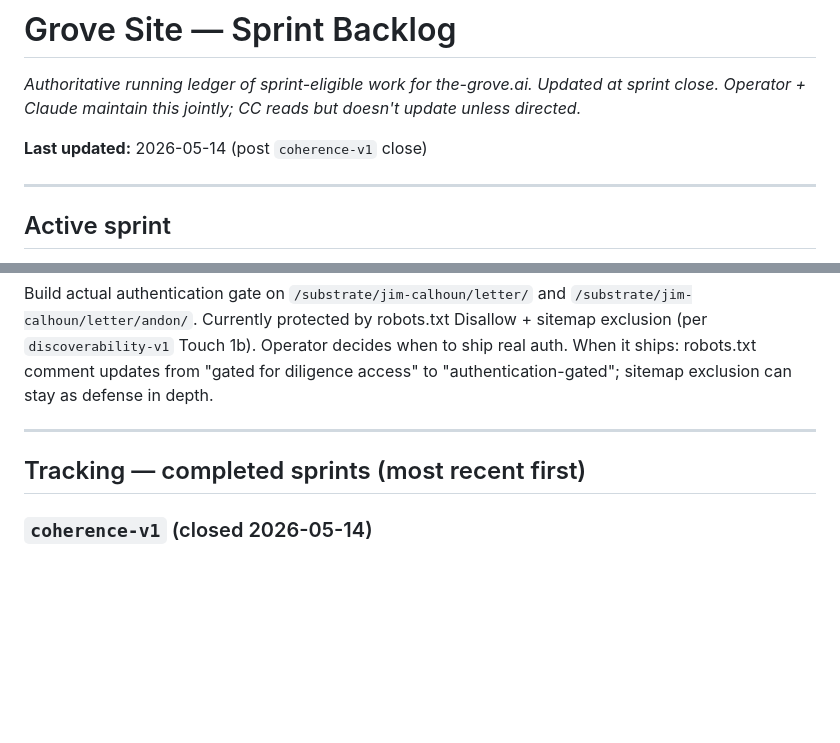
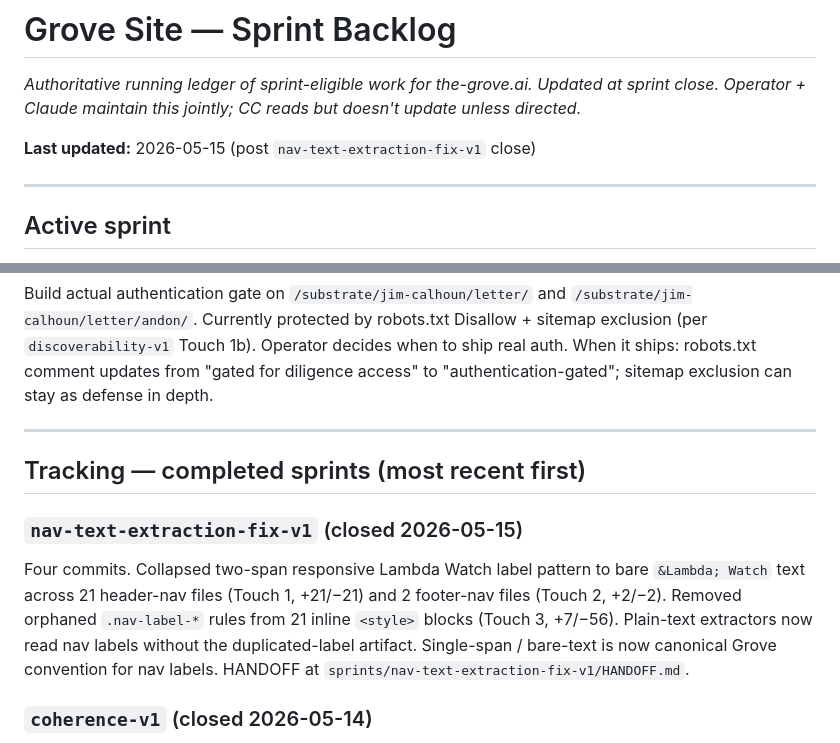
Before and after one commit to twocash/grove-launch-site, a Markdown page: SPRINT-BACKLOG.md, 2 parts joined by grey strips. Rendered like a GitHub page; blank space fills up the shorter version.

Commit message:
chore: close nav-text-extraction-fix-v1, update backlog

```diff
--- a/SPRINT-BACKLOG.md
+++ b/SPRINT-BACKLOG.md
@@ -2,7 +2,7 @@
 
 *Authoritative running ledger of sprint-eligible work for the-grove.ai. Updated at sprint close. Operator + Claude maintain this jointly; CC reads but doesn't update unless directed.*
 
-**Last updated:** 2026-05-14 (post `coherence-v1` close)
+**Last updated:** 2026-05-15 (post `nav-text-extraction-fix-v1` close)
 
 ---
 
@@ -40,6 +40,9 @@ Build actual authentication gate on `/substrate/jim-calhoun/letter/` and `/subst
 
 ## Tracking — completed sprints (most recent first)
 
+### `nav-text-extraction-fix-v1` (closed 2026-05-15)
+Four commits. Collapsed two-span responsive Lambda Watch label pattern to bare `&Lambda; Watch` text across 21 header-nav files (Touch 1, +21/−21) and 2 footer-nav files (Touch 2, +2/−2). Removed orphaned `.nav-label-*` rules from 21 inline `<style>` blocks (Touch 3, +7/−56). Plain-text extractors now read nav labels without the duplicated-label artifact. Single-span / bare-text is now canonical Grove convention for nav labels. HANDOFF at `sprints/nav-text-extraction-fix-v1/HANDOFF.md`.
+
 ### `coherence-v1` (closed 2026-05-14)
 Three commits. Renamed footer-nav vocabulary on `/about` and `/ratchet` to match `nav-rationalization-v1` header-nav (Lambda (Λ) Watch with two-span markup, Published Standards, reorder). Renamed homepage `Go deeper` card-grid headings (Λ Standings → Lambda (Λ) Watch, Open Standards → Published Standards). Two `nav-rationalization-v1` inheritance items resolved (footer-nav vocabulary, homepage card-grid vocabulary). HANDOFF at `sprints/coherence-v1/HANDOFF.md`.
 
```
Also changed, not shown: sprints/nav-text-extraction-fix-v1/HANDOFF.md (added, +248 -0 lines).
